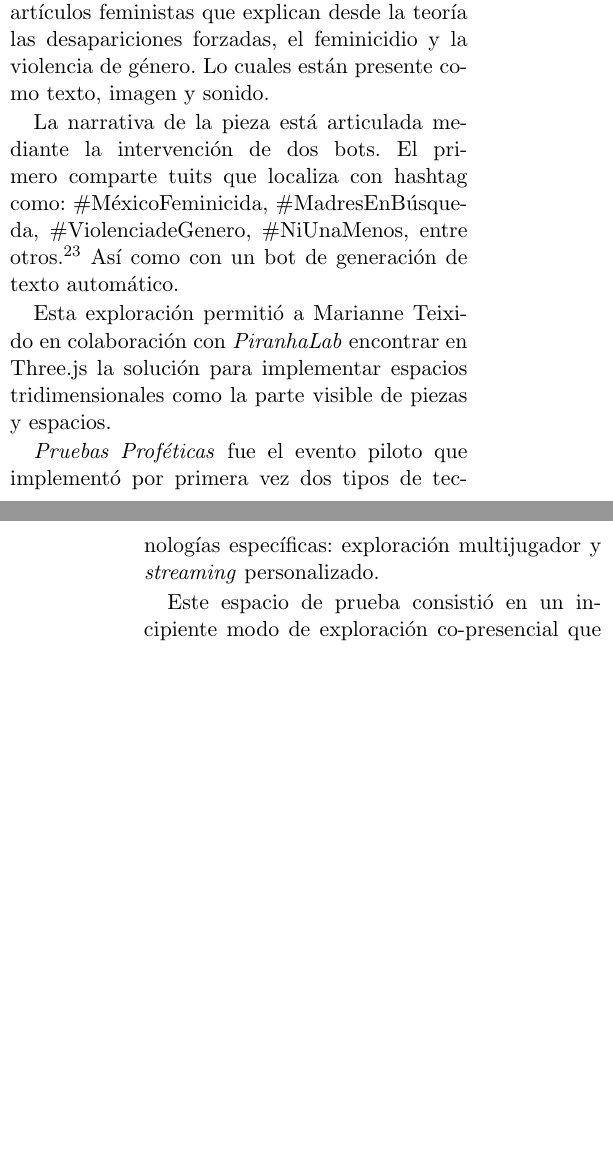
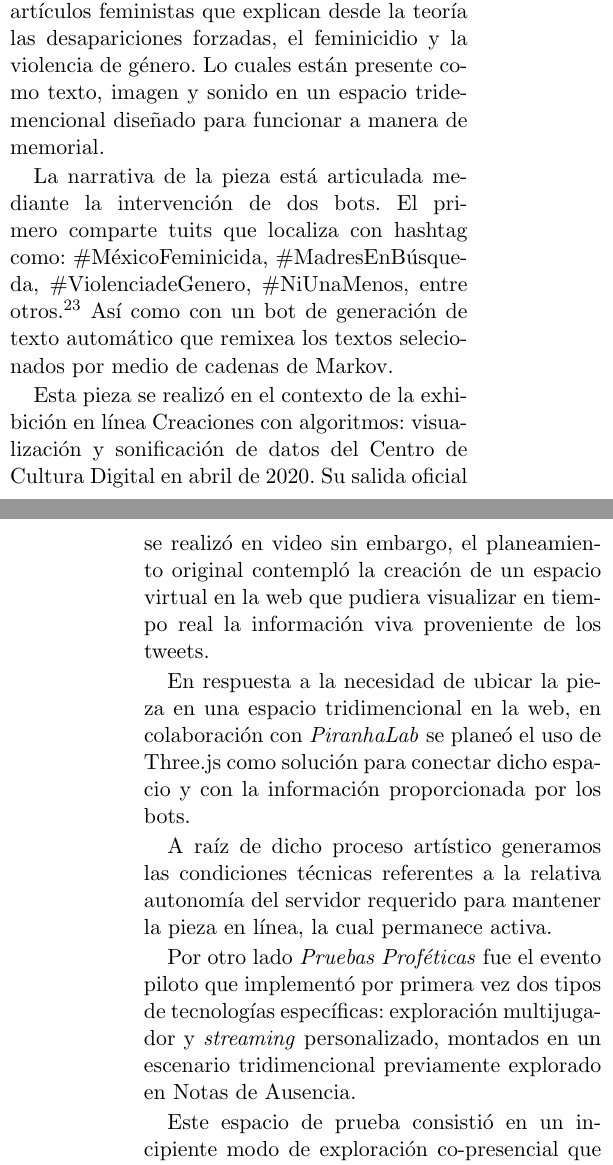
Before and after one commit to piranhalab/panorama, a LaTeX paper (panorama.tex, which reads sections/notasypruebas.tex): two parts of the columns of pages 4 and 5 of 12, joined at a grey line, cut so that both start at the same text, the shorter picture padded with empty space. Compiled offline with pdfLaTeX.

Commit message:
añadidos a notas

```diff
--- a/sections/notasypruebas.tex
+++ b/sections/notasypruebas.tex
@@ -5,15 +5,20 @@
 
 \textit{Notas de Ausencia} \citep{notasdeausencia} es un ensayo generativo en la web. Utiliza el texto dato que por medio de la computadora como agente resignificante, deconstruye estructuras discursivas para resemantizar la narrativa sobre las desapariciones de mujeres en México y América Latina.
 
-El tiempo y espacio virtual conforman una partitura para la memoria y la denuncia. La narrativa, semi autónoma, argumenta a partir de textos tomados de tweets, poemarios, libros y artículos feministas que explican desde la teoría las desapariciones forzadas, el feminicidio y la violencia de género. Lo cuales están presente como texto, imagen y sonido.
+El tiempo y espacio virtual conforman una partitura para la memoria y la denuncia. La narrativa, semi autónoma, argumenta a partir de textos tomados de tweets, poemarios, libros y artículos feministas que explican desde la teoría las desapariciones forzadas, el feminicidio y la violencia de género. Lo cuales están presente como texto, imagen y sonido en un espacio tridemencional diseñado para funcionar a manera de memorial.
 
-La narrativa de la pieza está articulada mediante la intervención de dos bots. El primero comparte tuits que localiza con hashtag como: \#MéxicoFeminicida, \#MadresEnBúsqueda, \#ViolenciadeGenero, \#NiUnaMenos, entre otros.\footnote{\url{https://twitter.com/notasausencia} (Consultado el \today)} Así como con un bot de generación de texto automático.
+La narrativa de la pieza está articulada mediante la intervención de dos bots. El primero comparte tuits que localiza con hashtag como: \#MéxicoFeminicida, \#MadresEnBúsqueda, \#ViolenciadeGenero, \#NiUnaMenos, entre otros.\footnote{\url{https://twitter.com/notasausencia} (Consultado el \today)} Así como con un bot de generación de texto automático que remixea los textos selecionados por medio de cadenas de Markov.
 
-Esta exploración permitió a Marianne Teixido en colaboración con \textit{PiranhaLab} encontrar en Three.js la solución para implementar espacios tridimensionales como la parte visible de piezas y espacios.
+Esta pieza se realizó en el contexto de la exhibición en línea Creaciones con algoritmos: visualización y sonificación de datos del Centro de Cultura Digital en abril de 2020. Su salida oficial se realizó en video sin embargo, el planeamiento original contempló la creación de un espacio virtual en la web que pudiera visualizar en tiempo real la información viva proveniente de los tweets.
 
-\textit{Pruebas Proféticas} fue el evento piloto que implementó por primera vez dos tipos de tecnologías específicas: exploración multijugador y \textit{streaming} personalizado.
+En respuesta a la necesidad de ubicar la pieza en una espacio tridimencional en la web, en colaboración con \textit{PiranhaLab} se planeó el uso de Three.js como solución para conectar dicho espacio y con la información proporcionada por los bots.
 
-Este espacio de prueba consistió en un incipiente modo de exploración co-presencial que guardaba una relación entre la posición y la rotación de la cámara, controlada por medio del ratón y el teclado de la computadora. Para el control se utlizaron las teclas WASD y flechas siguiendo la convención de la cámara de videojuegos en primera persona. La información de posición y rotación fueron compartidas y podían visualizar el movimiento de avatares que representaban a los asistentes en el espacio digital.
+A raíz de dicho proceso artístico generamos las condiciones técnicas referentes a la relativa autonomía del servidor requerido para mantener la pieza en línea, la cual permanece activa.
+
+Por otro lado \textit{Pruebas Proféticas} fue el evento piloto que implementó por primera vez dos tipos de tecnologías específicas: exploración multijugador y \textit{streaming} personalizado, montados en un escenario tridimencional previamente explorado en Notas de Ausencia.
+
+Este espacio de prueba consistió en un incipiente modo de exploración co-presencial que guardaba una relación entre la posición y la rotación de la cámara, controlada por medio del ratón y el teclado de la computadora. Para el control se utlizaron las teclas WASD y flechas de navegación siguiendo la convención de la cámara de videojuegos en primera persona. La información de posición y rotación fueron compartidas y podían visualizar el movimiento de avatares que representaban a los asistentes en el espacio digital.
+
 
 La transmisión de audio y video fue un aspecto que el planteamiento de \textit{PiranhaLab} buscó solucionar. Es posible utilizar servicios gratuitos o de paga para la transmisión de datos audiovisuales, sin embargo, en menor o mayor medida, el flujo audiovisual generado es analizado y en caso de que se detecte algún extacto de audio proveniente con derechos de autor, el stream es silenciado. Este artículo no busca centrarse en discusiones sobre derechos de autor sino en la usabilidad de un streaming audiovisual.
 
```
Also changed, not shown: panorama.pdf, sections/notasypruebas.tex (2 more changed lines), 5 other files.
